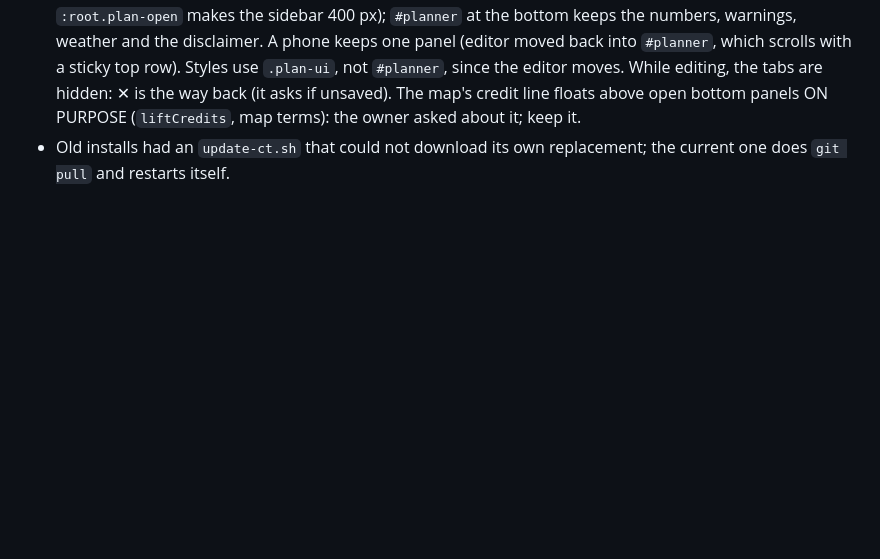
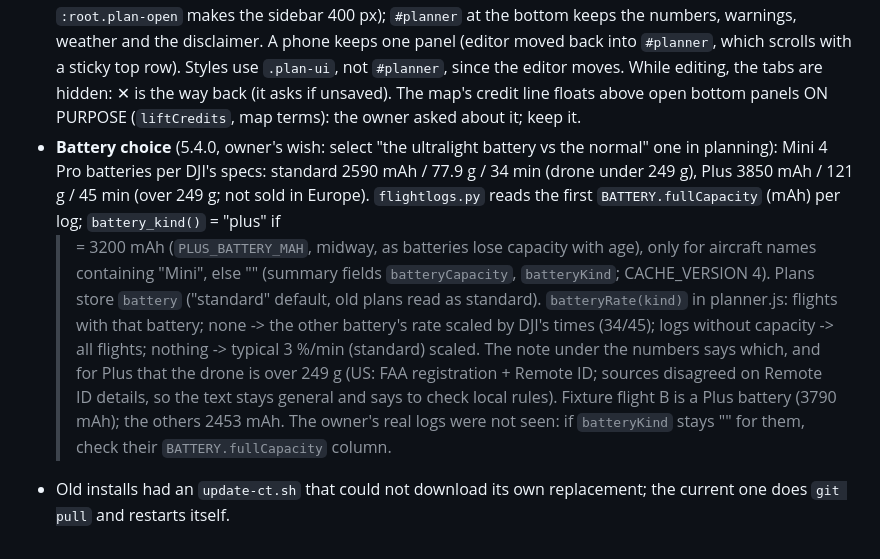
Before and after one commit to mcintosh109/dji-flightmap, a Markdown page: CLAUDE.md, the part around the change. GitHub-like rendering; blank space fills up the shorter version.

```diff
--- a/CLAUDE.md
+++ b/CLAUDE.md
@@ -400,5 +400,23 @@ owner confirms it works**, release it with a tag (`git tag -a vX.Y.Z` +
   not `#planner`, since the editor moves. While editing, the tabs are hidden:
   ✕ is the way back (it asks if unsaved). The map's credit line floats above open bottom panels
   ON PURPOSE (`liftCredits`, map terms): the owner asked about it; keep it.
+- **Battery choice** (5.4.0, owner's wish: select "the ultralight battery vs
+  the normal" one in planning): Mini 4 Pro batteries per DJI's specs:
+  standard 2590 mAh / 77.9 g / 34 min (drone under 249 g), Plus 3850 mAh /
+  121 g / 45 min (over 249 g; not sold in Europe). `flightlogs.py` reads the
+  first `BATTERY.fullCapacity` (mAh) per log; `battery_kind()` = "plus" if
+  >= 3200 mAh (`PLUS_BATTERY_MAH`, midway, as batteries lose capacity with
+  age), only for aircraft names containing "Mini", else "" (summary fields
+  `batteryCapacity`, `batteryKind`; CACHE_VERSION 4). Plans store `battery`
+  ("standard" default, old plans read as standard). `batteryRate(kind)` in
+  planner.js: flights with that battery; none -> the other battery's rate
+  scaled by DJI's times (34/45); logs without capacity -> all flights;
+  nothing -> typical 3 %/min (standard) scaled. The note under the numbers
+  says which, and for Plus that the drone is over 249 g (US: FAA
+  registration + Remote ID; sources disagreed on Remote ID details, so the
+  text stays general and says to check local rules). Fixture flight B is a
+  Plus battery (3790 mAh); the others 2453 mAh. The owner's real logs were
+  not seen: if `batteryKind` stays "" for them, check their
+  `BATTERY.fullCapacity` column.
 - Old installs had an `update-ct.sh` that could not download its own
   replacement; the current one does `git pull` and restarts itself.
```
Also changed, not shown: README.md (+12 -0 lines), docs/images/dji-fly.png, docs/images/flight-replay.png, docs/images/overview.png, docs/images/phone.png, docs/images/planner.png, docs/images/settings.png, 11 other files.
